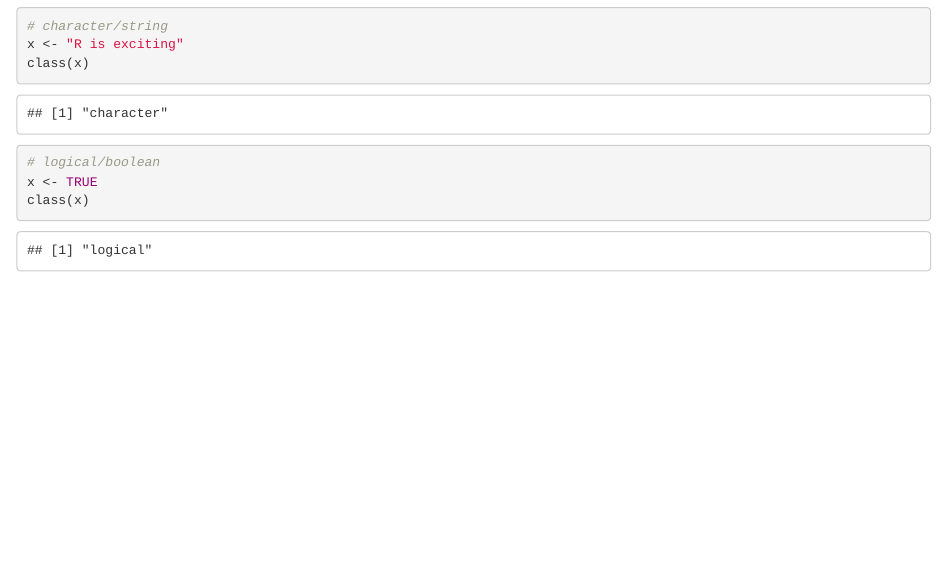
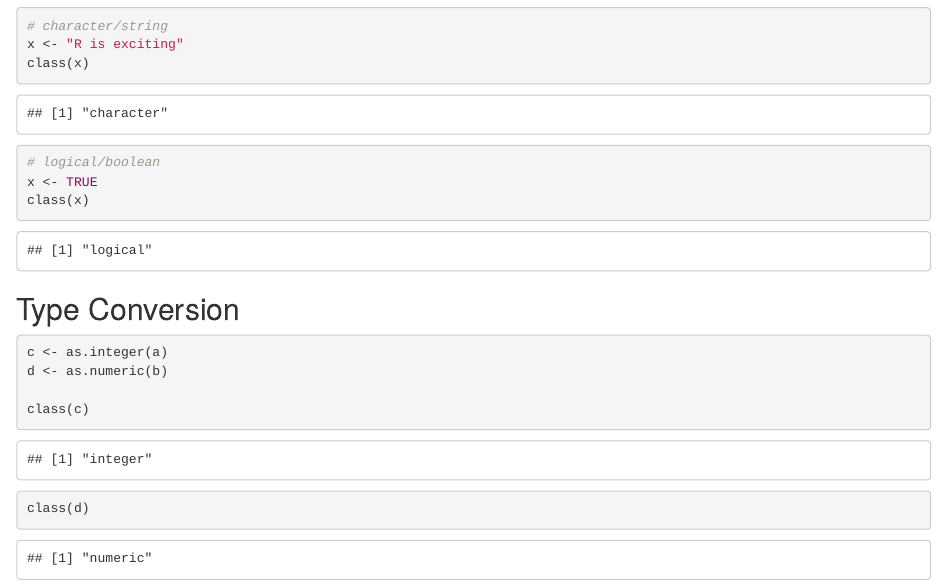
Before and after one commit to ilosrim/r-language, an R Markdown document (docs/02/doc.Rmd): the page in a window 1100 px wide, from 820 px down. Rendered offline with R 4.5, knitr and Pandoc, with nearby package versions.

Commit message:
data types

````diff
--- a/docs/02/doc.Rmd
+++ b/docs/02/doc.Rmd
@@ -39,4 +39,12 @@ class(x)
 x <- TRUE
 class(x)
 ```
-##
+
+## Type Conversion
+```{r}
+c <- as.integer(a)
+d <- as.numeric(b)
+
+class(c)
+class(d)
+```
````
